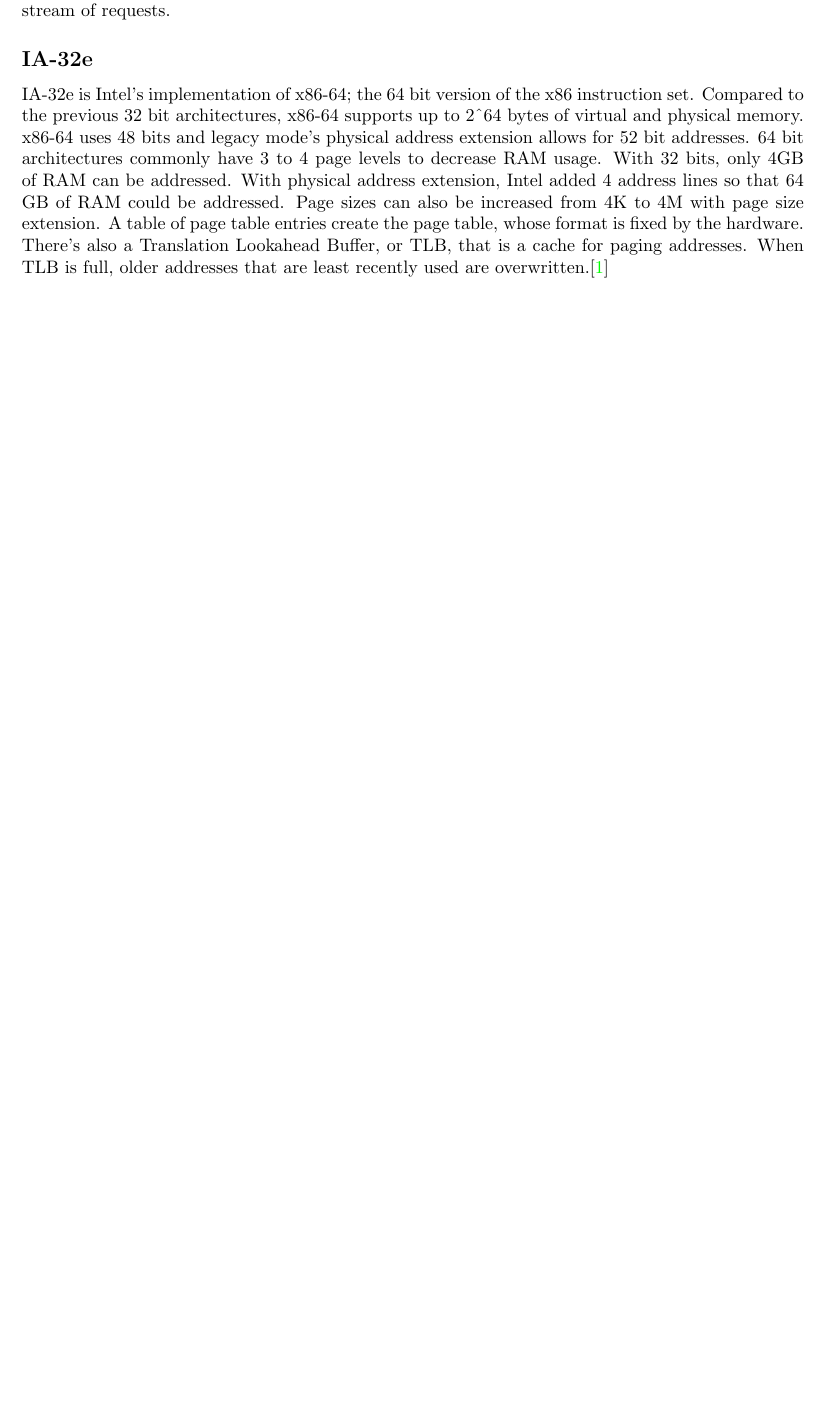
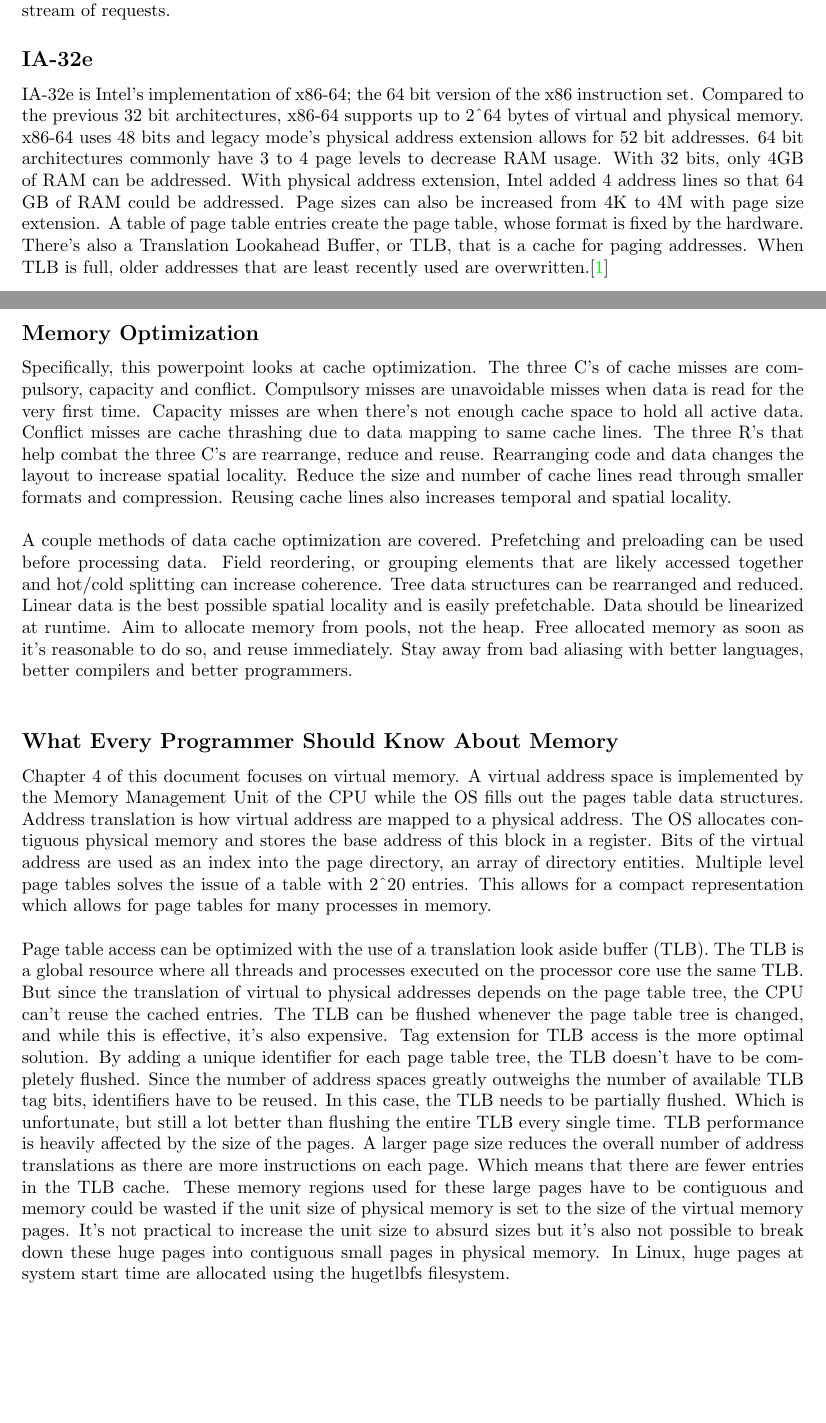
Before and after one commit to spikemadden/CS472, a LaTeX problem sheet (assignment3/assignment3.tex): part of page 2 of 3 before the commit and two parts of pages 2 and 3 of 4 after it, the two joined at a grey line, cut so that both start at the same text, the shorter picture padded with empty space. Compiled offline with LaTeX, dvips and Ghostscript.

Commit message:
Finished Part 2

```diff
--- a/assignment3/assignment3.tex
+++ b/assignment3/assignment3.tex
@@ -80,8 +77,23 @@
 Pipelining is the concept of having data processing units in series where these units can be executed in parallel. This execution of instructions in a process out of order allows for an increase in efficiency. The RISC pipeline, a five stage execution instruction pipeline, consists of the instruction fetch, instruction decode, execute, memory access and writeback stages. Since all instructions share the same stage,  all 5 steps can be done in a single cycle. It's important to note that pipelining doesn't decrease the time it takes to process a single data element. The increase in efficiency comes from the increase in throughput. With HTTP pipelining, we can send multiple requests without waiting for the response of the first request. We increase the throughput of the system when processing the stream of requests.
 
 \subsection*{IA-32e}
+IA-32e is Intel's implementation of x86-64; the 64 bit version of the x86 instruction set. Compared to the previous 32 bit architectures, x86-64 supports up to 2\^{}64 bytes of virtual and physical memory. x86-64 uses 48 bits and legacy mode's physical address extension allows for 52 bit addresses. 64 bit architectures commonly have 3 to 4 page levels to decrease RAM usage. With 32 bits, only 4GB of RAM can be addressed. With physical address extension, Intel added 4 address lines so that 64 GB of RAM could be addressed. Page sizes can also be increased from 4K to 4M with page size extension. A table of page table entries create the page table, whose format is fixed by the hardware. There's also a Translation Lookahead Buffer, or TLB, that is a cache for paging addresses. When TLB is full, older addresses that are least recently used are overwritten.\cite{ia32e}
 
-IA-32e is Intel's implementation of x86-64; the 64 bit version of the x86 instruction set. Compared to the previous 32 bit architectures, x86-64 supports up to 2\^{}64 bytes of virtual and physical memory. x86-64 uses 48 bits and legacy mode's physical address extension allows for 52 bit addresses. 64 bit architectures commonly have 3 to 4 page levels to decrease RAM usage. With 32 bits, only 4GB of RAM can be addressed. With physical address extension, Intel added 4 address lines so that 64 GB of RAM could be addressed. Page sizes can also be increased from 4K to 4M with page size extension. A table of page table entries create the page table, whose format is fixed by the hardware. There's also a Translation Lookahead Buffer, or TLB, that is a cache for paging addresses. When TLB is full, older addresses that are least recently used are overwritten.\cite{ia32e}
+\pagebreak
+
+\section*{Part 2}
+\subsection*{Memory Optimization}
+Specifically, this powerpoint looks at cache optimization. The three C's of cache misses are compulsory, capacity and conflict. Compulsory misses are unavoidable misses when data is read for the very first time. Capacity misses are when there's not enough cache space to hold all active data. Conflict misses are cache thrashing due to data mapping to same cache lines. The three R's that help combat the three C's are rearrange, reduce and reuse. Rearranging code and data changes the layout to increase spatial locality. Reduce the size and number of cache lines read through smaller formats and compression. Reusing cache lines also increases temporal and spatial locality. \\
+
+\noindent A couple methods of data cache optimization are covered. Prefetching and preloading can be used before processing data. Field reordering, or grouping elements that are likely accessed together and hot/cold splitting can increase coherence. Tree data structures can be rearranged and reduced. Linear data is the best possible spatial locality and is easily prefetchable. Data should be linearized at runtime. Aim to allocate memory from pools, not the heap. Free allocated memory as soon as it's reasonable to do so, and reuse immediately. Stay away from bad aliasing with better languages, better compilers and better programmers. \\
+
+\subsection*{What Every Programmer Should Know About Memory}
+Chapter 4 of this document focuses on virtual memory. A virtual address space is implemented by the Memory Management Unit of the CPU while the OS fills out the pages table data structures. Address translation is how virtual address are mapped to a physical address. The OS allocates contiguous physical memory and stores the base address of this block in a register. Bits of the virtual address are used as an index into the page directory, an array of directory entities. Multiple level page tables solves the issue of a table with 2\^{}20 entries. This allows for a compact representation which allows for page tables for many processes in memory. \\
+
+\noindent Page table access can be optimized with the use of a translation look aside buffer (TLB). The TLB is a global resource where all threads and processes executed on the processor core use the same TLB. But since the translation of virtual to physical addresses depends on the page table tree, the CPU can't reuse the cached entries. The TLB can be flushed whenever the page table tree is changed, and while this is effective, it's also expensive. Tag extension for TLB access is the more optimal solution. By adding a unique identifier for each page table tree, the TLB doesn't have to be completely flushed. Since the number of address spaces greatly outweighs the number of available TLB tag bits, identifiers have to be reused. In this case, the TLB needs to be partially flushed. Which is unfortunate, but still a lot better than flushing the entire TLB every single time. TLB performance is heavily affected by the size of the pages. A larger page size reduces the overall number of address translations as there are more instructions on each page. Which means that there are fewer entries in the TLB cache. These memory regions used for these large pages have to be contiguous  and memory could be wasted if the unit size of physical memory is set to the size of the virtual memory pages. It's not practical to increase the unit size to absurd sizes but it's also not possible to break down these huge pages into contiguous small pages in physical memory. In Linux, huge pages at system start time are allocated using the hugetlbfs filesystem. \\
+
+\pagebreak
+
 
 \bibliographystyle{IEEEtran}
 \bibliography{assignment3}
```
Also changed, not shown: assignment3/assignment3.tex (11 more changed lines).
